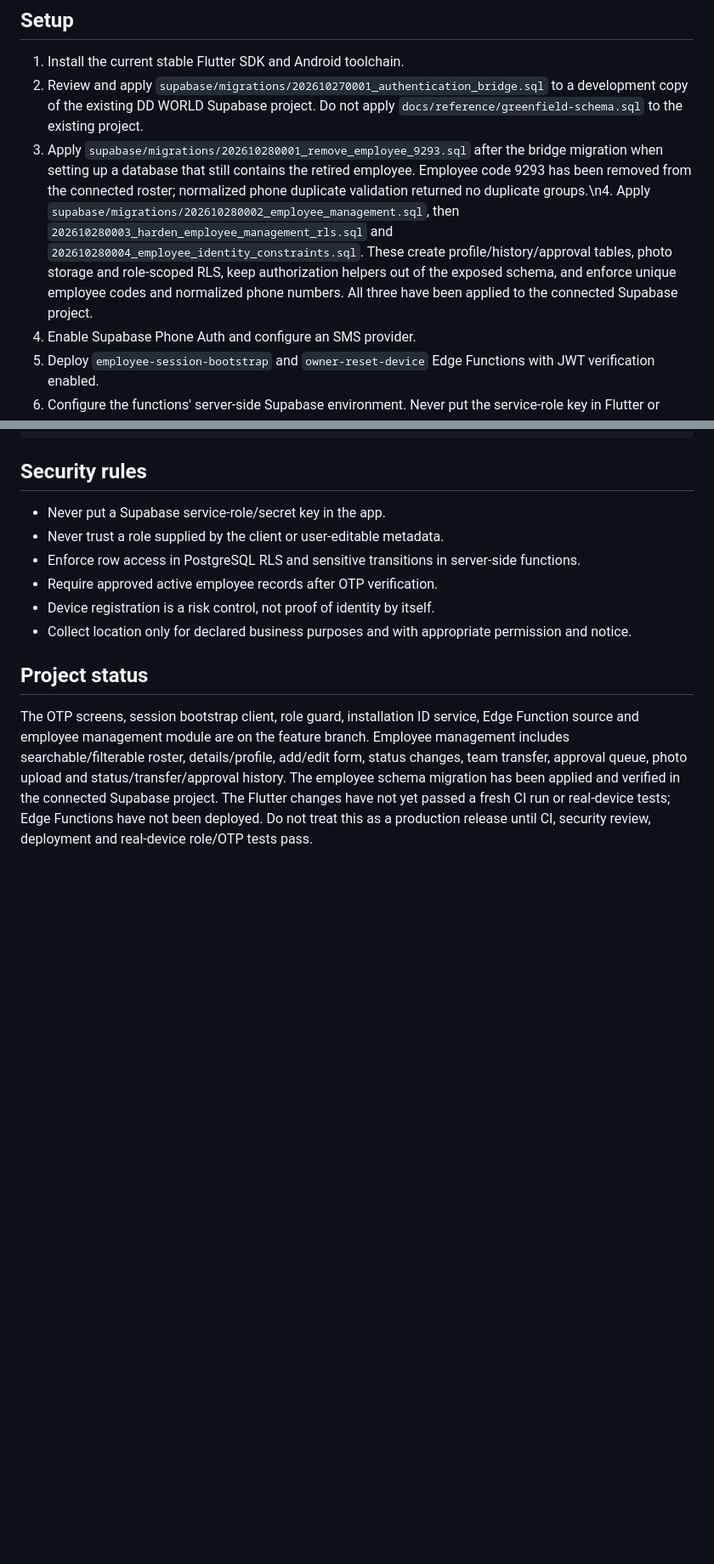
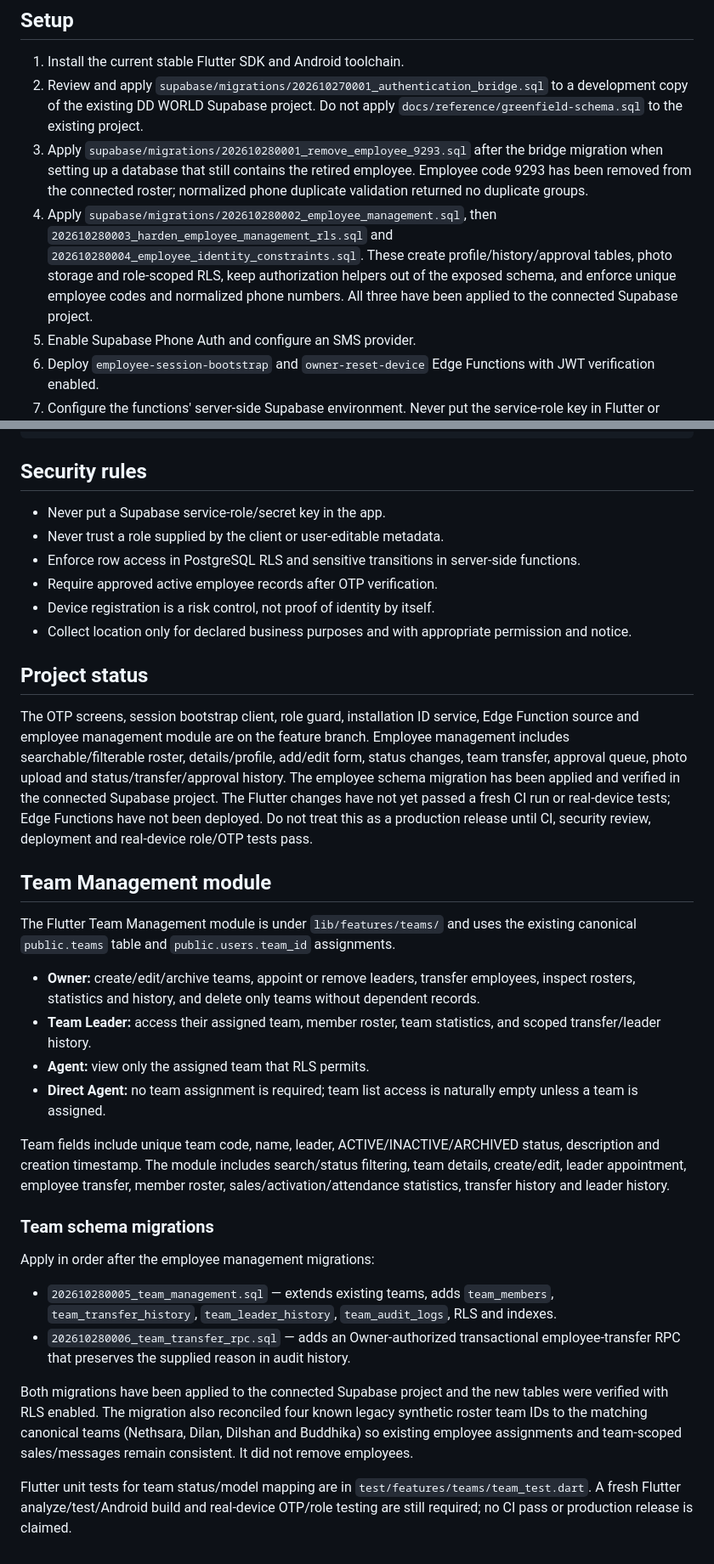
Before and after one commit to milandushmantha272-jpg/dd-world-marketing-app.-DDD, a Markdown page: dd_world_connect/README.md, 2 parts joined by grey strips. Shown at 85% size. GitHub-like rendering; blank space fills up the shorter version.

Commit message:
Document Team Management module and migrations

```diff
--- a/dd_world_connect/README.md
+++ b/dd_world_connect/README.md
@@ -25,7 +25,8 @@ See [authentication setup](docs/authentication-setup.md) for migration order, Su
 ## Setup
 1. Install the current stable Flutter SDK and Android toolchain.
 2. Review and apply `supabase/migrations/202610270001_authentication_bridge.sql` to a development copy of the existing DD WORLD Supabase project. Do not apply `docs/reference/greenfield-schema.sql` to the existing project.
-3. Apply `supabase/migrations/202610280001_remove_employee_9293.sql` after the bridge migration when setting up a database that still contains the retired employee. Employee code 9293 has been removed from the connected roster; normalized phone duplicate validation returned no duplicate groups.\n4. Apply `supabase/migrations/202610280002_employee_management.sql`, then `202610280003_harden_employee_management_rls.sql` and `202610280004_employee_identity_constraints.sql`. These create profile/history/approval tables, photo storage and role-scoped RLS, keep authorization helpers out of the exposed schema, and enforce unique employee codes and normalized phone numbers. All three have been applied to the connected Supabase project.
+3. Apply `supabase/migrations/202610280001_remove_employee_9293.sql` after the bridge migration when setting up a database that still contains the retired employee. Employee code 9293 has been removed from the connected roster; normalized phone duplicate validation returned no duplicate groups.
+4. Apply `supabase/migrations/202610280002_employee_management.sql`, then `202610280003_harden_employee_management_rls.sql` and `202610280004_employee_identity_constraints.sql`. These create profile/history/approval tables, photo storage and role-scoped RLS, keep authorization helpers out of the exposed schema, and enforce unique employee codes and normalized phone numbers. All three have been applied to the connected Supabase project.
 4. Enable Supabase Phone Auth and configure an SMS provider.
 5. Deploy `employee-session-bootstrap` and `owner-reset-device` Edge Functions with JWT verification enabled.
 6. Configure the functions' server-side Supabase environment. Never put the service-role key in Flutter or source control.
@@ -49,3 +50,25 @@ flutter build apk --release \
 
 ## Project status
 The OTP screens, session bootstrap client, role guard, installation ID service, Edge Function source and employee management module are on the feature branch. Employee management includes searchable/filterable roster, details/profile, add/edit form, status changes, team transfer, approval queue, photo upload and status/transfer/approval history. The employee schema migration has been applied and verified in the connected Supabase project. The Flutter changes have not yet passed a fresh CI run or real-device tests; Edge Functions have not been deployed. Do not treat this as a production release until CI, security review, deployment and real-device role/OTP tests pass.
+
+## Team Management module
+
+The Flutter Team Management module is under `lib/features/teams/` and uses the existing canonical `public.teams` table and `public.users.team_id` assignments.
+
+- **Owner:** create/edit/archive teams, appoint or remove leaders, transfer employees, inspect rosters, statistics and history, and delete only teams without dependent records.
+- **Team Leader:** access their assigned team, member roster, team statistics, and scoped transfer/leader history.
+- **Agent:** view only the assigned team that RLS permits.
+- **Direct Agent:** no team assignment is required; team list access is naturally empty unless a team is assigned.
+
+Team fields include unique team code, name, leader, ACTIVE/INACTIVE/ARCHIVED status, description and creation timestamp. The module includes search/status filtering, team details, create/edit, leader appointment, employee transfer, member roster, sales/activation/attendance statistics, transfer history and leader history.
+
+### Team schema migrations
+
+Apply in order after the employee management migrations:
+
+- `202610280005_team_management.sql` — extends existing teams, adds `team_members`, `team_transfer_history`, `team_leader_history`, `team_audit_logs`, RLS and indexes.
+- `202610280006_team_transfer_rpc.sql` — adds an Owner-authorized transactional employee-transfer RPC that preserves the supplied reason in audit history.
+
+Both migrations have been applied to the connected Supabase project and the new tables were verified with RLS enabled. The migration also reconciled four known legacy synthetic roster team IDs to the matching canonical teams (Nethsara, Dilan, Dilshan and Buddhika) so existing employee assignments and team-scoped sales/messages remain consistent. It did not remove employees.
+
+Flutter unit tests for team status/model mapping are in `test/features/teams/team_test.dart`. A fresh Flutter analyze/test/Android build and real-device OTP/role testing are still required; no CI pass or production release is claimed.
```
